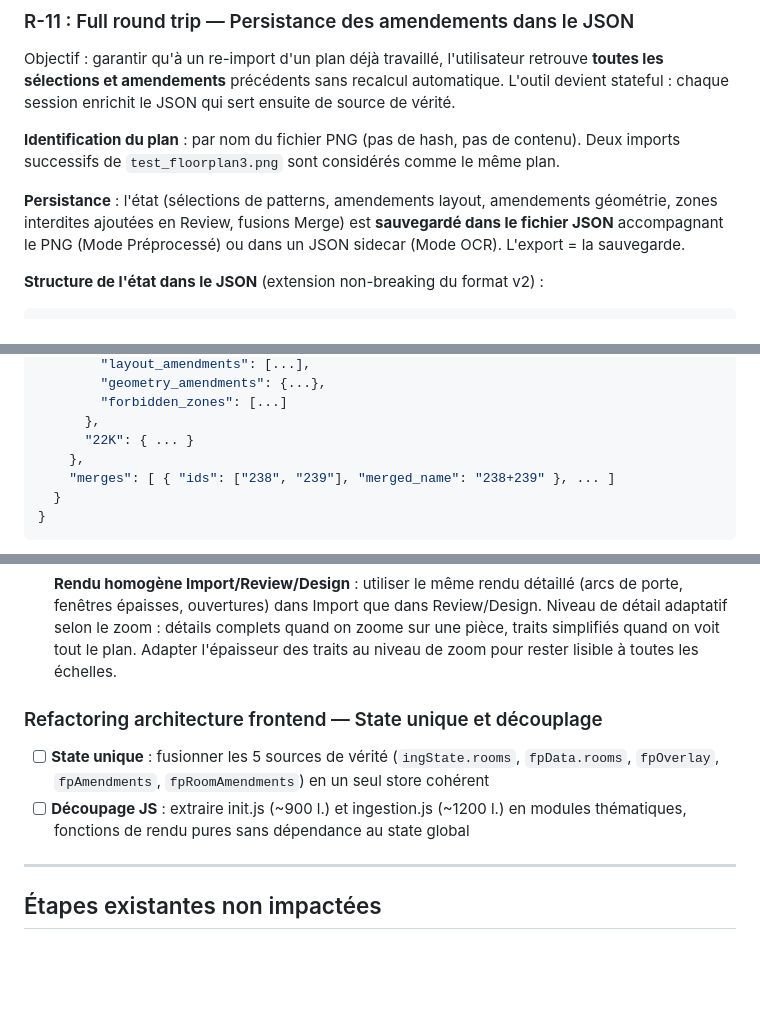
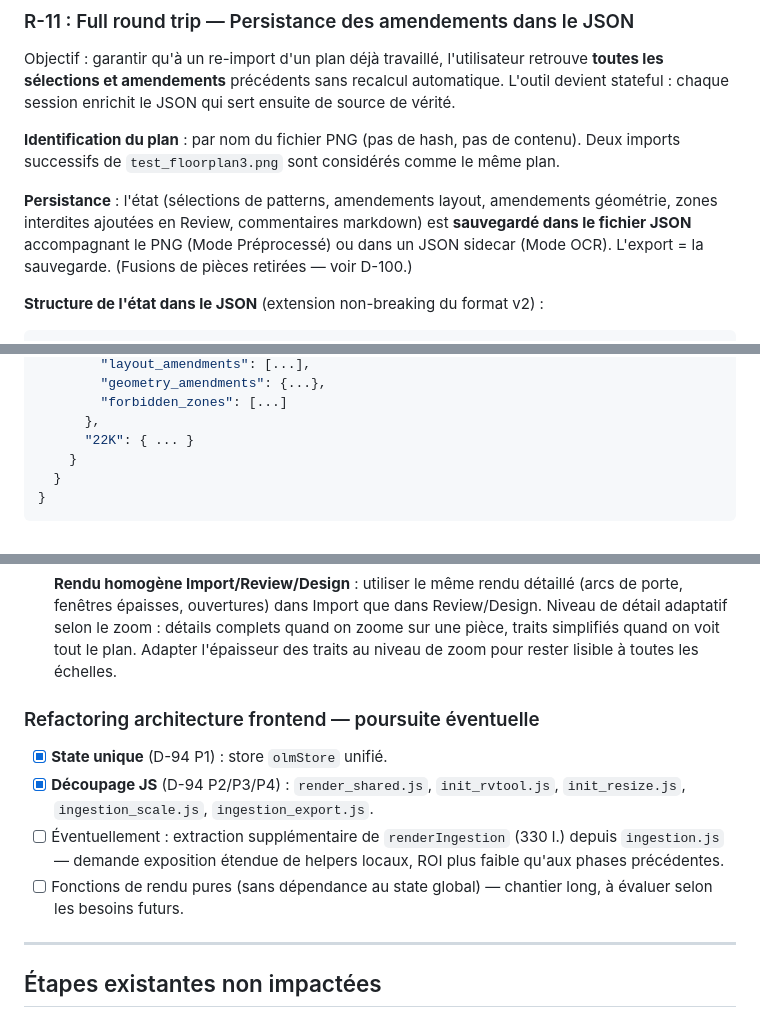
Before and after one commit to pgstudio64/olm, a Markdown page: docs/TODO.md, 3 parts joined by grey strips. GitHub-like rendering; blank space fills up the shorter version.

Commit message:
Docs: nettoyage post D-100 (merges retirés, state unique coché)
- TODO.md : R-11 olm_state structure — retrait du champ `merges`, ajout de
  `comments_md` dans le scope de persistance. "State unique" et
  "Découpage JS" cochés (livrés en D-94 P1-P4).
- specs/PREPROCESSED_JSON_SPEC.md : schéma olm_state — ajout
  `comments_md` par pièce, retrait du champ `merges`, note D-100 ajoutée.

Co-Authored-By: Claude Opus 4.7 (1M context) <noreply@anthropic.com>

````diff
--- a/docs/TODO.md
+++ b/docs/TODO.md
@@ -190,7 +190,7 @@ Objectif : garantir qu'à un re-import d'un plan déjà travaillé, l'utilisateu
 
 **Identification du plan** : par nom du fichier PNG (pas de hash, pas de contenu). Deux imports successifs de `test_floorplan3.png` sont considérés comme le même plan.
 
-**Persistance** : l'état (sélections de patterns, amendements layout, amendements géométrie, zones interdites ajoutées en Review, fusions Merge) est **sauvegardé dans le fichier JSON** accompagnant le PNG (Mode Préprocessé) ou dans un JSON sidecar (Mode OCR). L'export = la sauvegarde.
+**Persistance** : l'état (sélections de patterns, amendements layout, amendements géométrie, zones interdites ajoutées en Review, commentaires markdown) est **sauvegardé dans le fichier JSON** accompagnant le PNG (Mode Préprocessé) ou dans un JSON sidecar (Mode OCR). L'export = la sauvegarde. (Fusions de pièces retirées — voir D-100.)
 
 **Structure de l'état dans le JSON** (extension non-breaking du format v2) :
 
@@ -209,8 +209,7 @@ Objectif : garantir qu'à un re-import d'un plan déjà travaillé, l'utilisateu
         "forbidden_zones": [...]
       },
       "22K": { ... }
-    },
-    "merges": [ { "ids": ["238", "239"], "merged_name": "238+239" }, ... ]
+    }
   }
 }
 ```
@@ -265,10 +264,12 @@ Pour couvrir le cas "étudier l'aménagement en supprimant des murs entre pièce
 - [ ] Bug : Design Layout ne rote pas correctement les patterns selon l'orientation de la porte. Si la porte est en haut, les patterns devraient être rotatés mais ils conservent leur orientation par défaut (bureau sur la porte). À auditer dans le pipeline matching + rendu (fpCanvas).
 - [ ] **Rendu homogène Import/Review/Design** : utiliser le même rendu détaillé (arcs de porte, fenêtres épaisses, ouvertures) dans Import que dans Review/Design. Niveau de détail adaptatif selon le zoom : détails complets quand on zoome sur une pièce, traits simplifiés quand on voit tout le plan. Adapter l'épaisseur des traits au niveau de zoom pour rester lisible à toutes les échelles.
 
-### Refactoring architecture frontend — State unique et découplage
+### Refactoring architecture frontend — poursuite éventuelle
 
-- [ ] **State unique** : fusionner les 5 sources de vérité (`ingState.rooms`, `fpData.rooms`, `fpOverlay`, `fpAmendments`, `fpRoomAmendments`) en un seul store cohérent
-- [ ] **Découpage JS** : extraire init.js (~900 l.) et ingestion.js (~1200 l.) en modules thématiques, fonctions de rendu pures sans dépendance au state global
+- [x] **State unique** (D-94 P1) : store `olmStore` unifié.
+- [x] **Découpage JS** (D-94 P2/P3/P4) : `render_shared.js`, `init_rvtool.js`, `init_resize.js`, `ingestion_scale.js`, `ingestion_export.js`.
+- [ ] Éventuellement : extraction supplémentaire de `renderIngestion` (330 l.) depuis `ingestion.js` — demande exposition étendue de helpers locaux, ROI plus faible qu'aux phases précédentes.
+- [ ] Fonctions de rendu pures (sans dépendance au state global) — chantier long, à évaluer selon les besoins futurs.
 
 ---
 
````
Also changed, not shown: docs/specs/PREPROCESSED_JSON_SPEC.md (+5 -3 lines).
